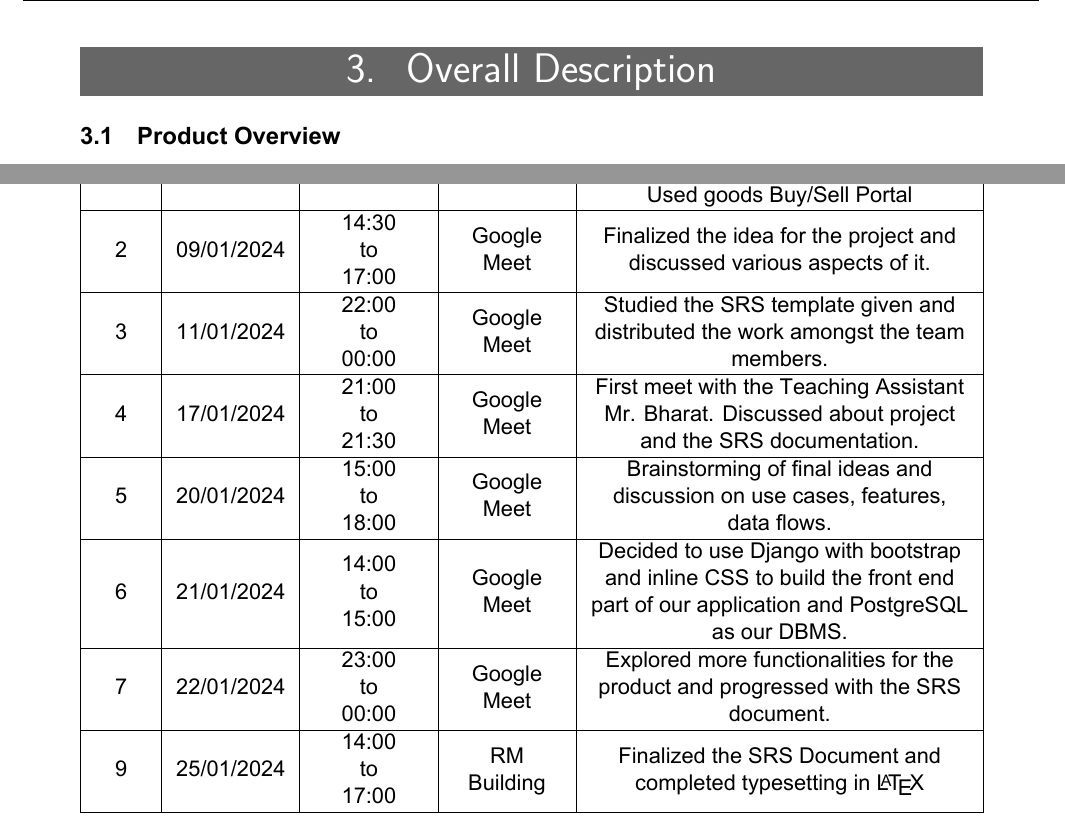
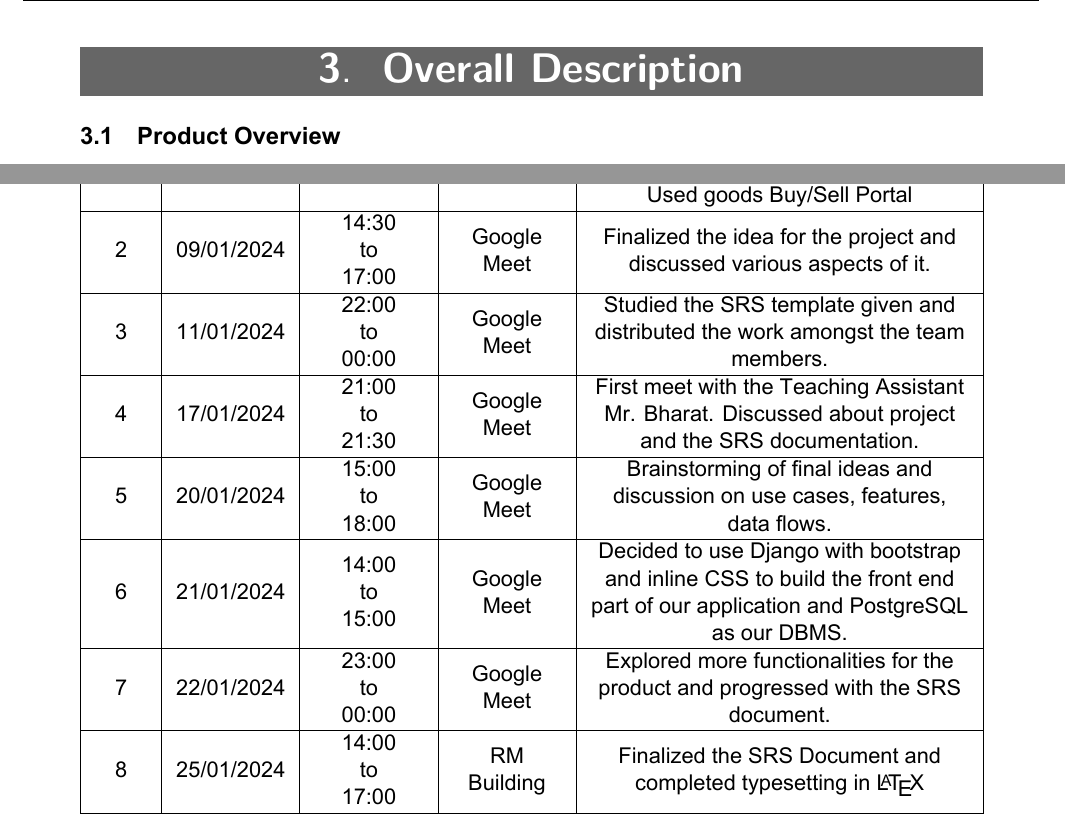
Before and after one commit to AmoghBhagwat/PedalPal-CS253-Documentation, a LaTeX document (srs/SRS-PedalPal-CS253.tex): two parts of pages 7 and 26 of 26, joined at a grey line, cut so that both start at the same text. The pictures show the PDF file srs/SRS-PedalPal-CS253.pdf that the author committed with the source.

Commit message:
fix typos

```diff
--- a/srs/SRS-PedalPal-CS253.tex
+++ b/srs/SRS-PedalPal-CS253.tex
@@ -67,7 +67,7 @@
     \textbf{Course:} & \textbf{CS253} \\
     \textbf{Mentor TA:} & \textbf{Mr. Bharat} \\
     \textbf{Instructor:} & \textbf{Prof. Indranil Saha} \\
-    \textbf{Date:} & \textbf{\today}
+    \textbf{Date:} & \textbf{January 25, 2024}
 \end{tabular}
 }
 \end{center}
@@ -79,7 +79,7 @@
   {0pt}
   {\colorsectionx}
 \titlespacing*{\section}{0pt}{\baselineskip}{\baselineskip}
-\newcommand{\colorsectionx}[1]{\colorbox{gray!120}{\parbox{\dimexpr\textwidth-2\fboxsep}{\color{white} \centering \huge{Contents}}}}
+\newcommand{\colorsectionx}[1]{\colorbox{gray!120}{\parbox{\dimexpr\textwidth-2\fboxsep}{\color{white} \centering \huge{\textbf{Contents}}}}}
 
 \tableofcontents
 
@@ -91,9 +91,9 @@
   {\colorsection}
 \titlespacing*{\section}{0pt}{\baselineskip}{\baselineskip}
 
-\newcommand{\colorsection}[1]{\colorbox{gray!120}{\parbox{\dimexpr\textwidth-2\fboxsep}{\color{white}\huge{\thesection. }\ #1}}}
+\newcommand{\colorsection}[1]{\colorbox{gray!120}{\parbox{\dimexpr\textwidth-2\fboxsep}{\color{white}\huge{\textbf\thesection. }\ #1}}}
 
-\section{\centering{Revisions}}
+\section{\centering{\textbf{Revisions}}}
 \begin{center}
 \begin{tabular}{|c|c|c|c|}
     \hline
@@ -106,7 +106,7 @@
 \end{center}
 
 \newpage
-\section{\centering{Introduction}}
+\section{\centering{\textbf{Introduction}}}
 \subsection{Product Scope}
 Many individuals, from students to faculties, have embraced the lifestyle of cycling at the IITK campus. These cycles require timely maintenance and often get lost. A large number of lost cycles are never found by the owners and remain stacked like waste. Considering the temporary stay of students on campus, buying new cycles is not very cost-effective in such cases. In addition to that, during fests and other campus events, visitors from outside generally face problems in roaming around our huge campus.
 
@@ -174,7 +174,7 @@ It will also schedule maintenance on a regular basis, taking a record of the cli
 \end{itemize}
 
 \newpage
-\section{\centering{Overall Description}}
+\section{\centering{\textbf{Overall Description}}}
 \subsection{Product Overview}
 Our product, PedalPal, is designed to enhance the cycling experience for IITK students through a convenient and efficient bicycle-sharing system on campus. Invaluable for students who have lost their bicycles or are facing cycling issues, PedalPal serves as a self-contained product, allowing easy bicycle issuance from strategically installed hubs across the university. Moreover, it caters to campus visitors, providing a seamless means to explore the campus on wheels.
 
@@ -216,7 +216,7 @@ The software streamlines the user interaction process by allowing users to book
 \end{itemize}
 
 \newpage
-\section{\centering{Specific Requirements}}
+\section{\centering{\textbf{Specific Requirements}}}
 \subsection{External Interface Requirements}
 \subsubsection{User Interfaces}
 
@@ -486,7 +486,7 @@ The navigation bar has various options like viewing user profile, wallet, histor
 \end{center}
 
 \newpage
-\section{\centering{Other Non-Functional Requirements}}
+\section{\centering{\textbf{Other Non-Functional Requirements}}}
 \subsection{Performance Requirements}
 The software should maintain a 99.9\% uptime, allowing users to access cycle rental services without significant disruptions, excluding scheduled maintenance windows.
 
@@ -523,7 +523,7 @@ The system should support a minimum of 500 concurrent rental transactions per mi
 We are using Django with bootstrap and inline CSS to design the front-end part of our application, thus our application is portable, responsive and can run on most of the modern web browsers.
 
 \newpage
-\section{\centering{Other Requirements}}
+\section{\centering{\textbf{Other Requirements}}}
 \subsection{Legal Requirements and Copyright}
 User data collected should be stored in the country’s regional data center. This is to comply with data protection and privacy rules that may be enforced by the Government of the nation.
 \\
@@ -535,7 +535,7 @@ Permission will be required for utilising OTPs for the authentication process as
 \appendixpageoff
 \begin{appendices}
 \newpage
-\section{\centering{Data Dictionary}}
+\section{\centering{\textbf{Data Dictionary}}}
 
 \subsection{User Database}
 \begin{center}
@@ -683,7 +683,7 @@ Permission will be required for utilising OTPs for the authentication process as
 \end{center}
 
 \newpage
-\section{\centering{Group Log}}
+\section{\centering{\textbf{Group Log}}}
 \begin{tabular}{|p{1cm}|p{2cm}|p{2cm}|p{2cm}|p{6.75cm}|}
 \hline
 \makecell{\textbf{S.No}} & \makecell{\textbf{Date}} & \makecell{\textbf{Timings}} & \makecell{\textbf{Venue}} & \makecell{\textbf{Description}} \\
@@ -702,7 +702,7 @@ Permission will be required for utilising OTPs for the authentication process as
 \hline
 \makecell{7} & \makecell{22/01/2024} & \makecell{23:00\\to\\00:00} & \makecell{Google\\Meet} & \makecell{Explored more functionalities for the \\ product and progressed with the SRS \\ document.} \\
 \hline
-\makecell{9} & \makecell{25/01/2024} & \makecell{14:00\\to\\17:00} & \makecell{RM\\Building} & \makecell{Finalized the SRS Document and\\completed typesetting in \LaTeX} \\
+\makecell{8} & \makecell{25/01/2024} & \makecell{14:00\\to\\17:00} & \makecell{RM\\Building} & \makecell{Finalized the SRS Document and\\completed typesetting in \LaTeX} \\
 \hline
 \end{tabular}
 \end{appendices}
```
Also changed, not shown: srs/SRS-PedalPal-CS253.pdf, srs/SRS-PedalPal-CS253.tex (2 more changed lines).
